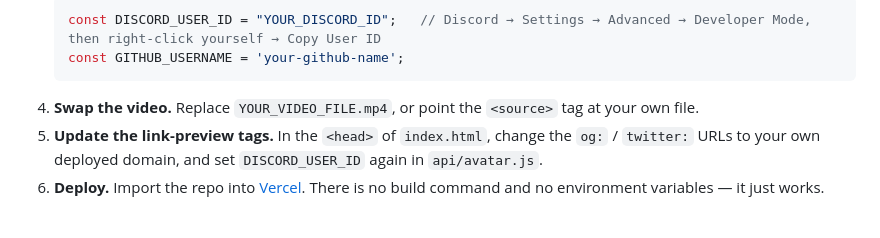
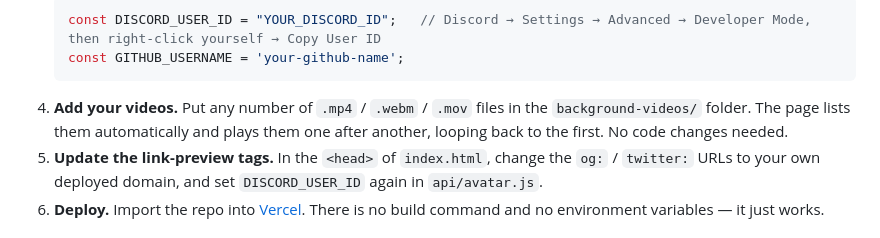
Before and after one commit to heyitsaadin/discord-status-web, a Markdown page: README.md, the part around the change. Drawn GitHub-style.

Commit message:
Update the Make it yours step for swapping videos

````diff
--- a/README.md
+++ b/README.md
@@ -95,7 +95,7 @@ discord-status-web/
    const DISCORD_USER_ID = "YOUR_DISCORD_ID";   // Discord → Settings → Advanced → Developer Mode, then right-click yourself → Copy User ID
    const GITHUB_USERNAME = 'your-github-name';
    ```
-4. **Swap the video.** Replace `YOUR_VIDEO_FILE.mp4`, or point the `<source>` tag at your own file.
+4. **Add your videos.** Put any number of `.mp4` / `.webm` / `.mov` files in the `background-videos/` folder. The page lists them automatically and plays them one after another, looping back to the first. No code changes needed.
 5. **Update the link-preview tags.** In the `<head>` of `index.html`, change the `og:` / `twitter:` URLs to your own deployed domain, and set `DISCORD_USER_ID` again in `api/avatar.js`.
 6. **Deploy.** Import the repo into [Vercel](https://vercel.com). There is no build command and no environment variables — it just works.
 
````
